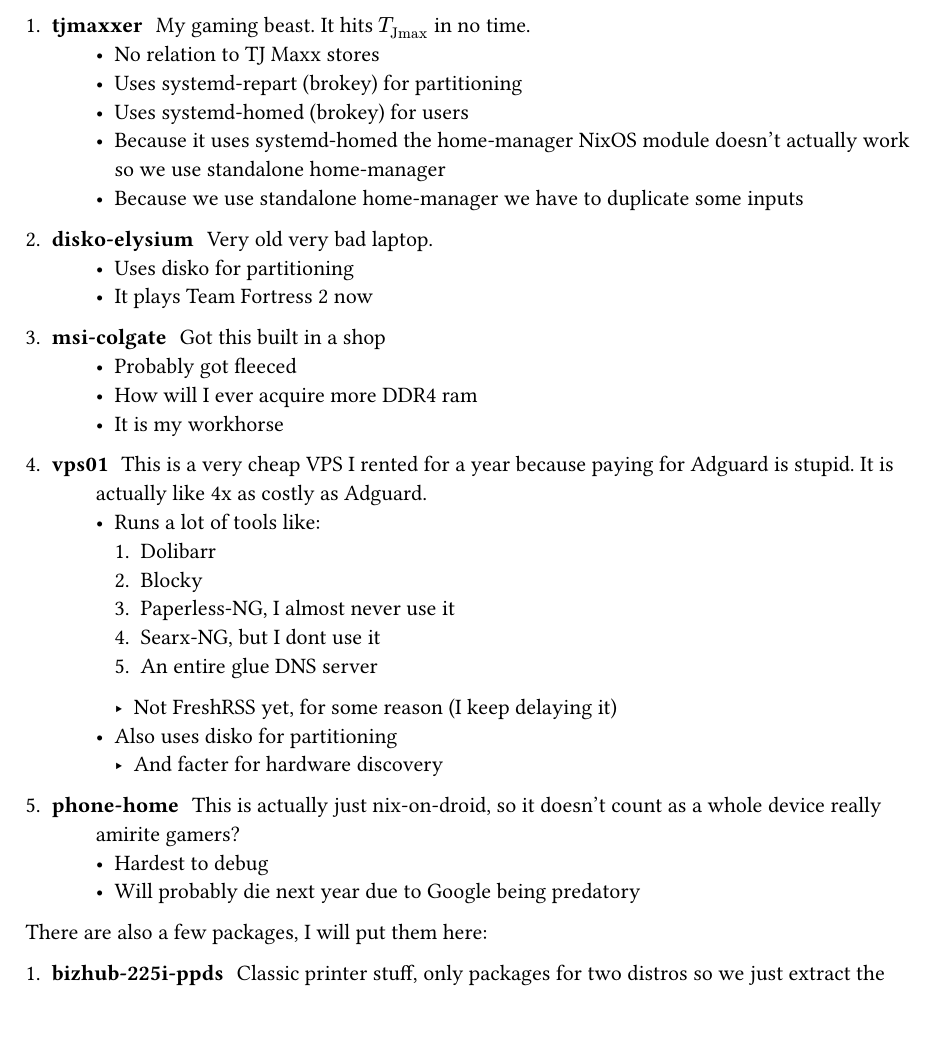
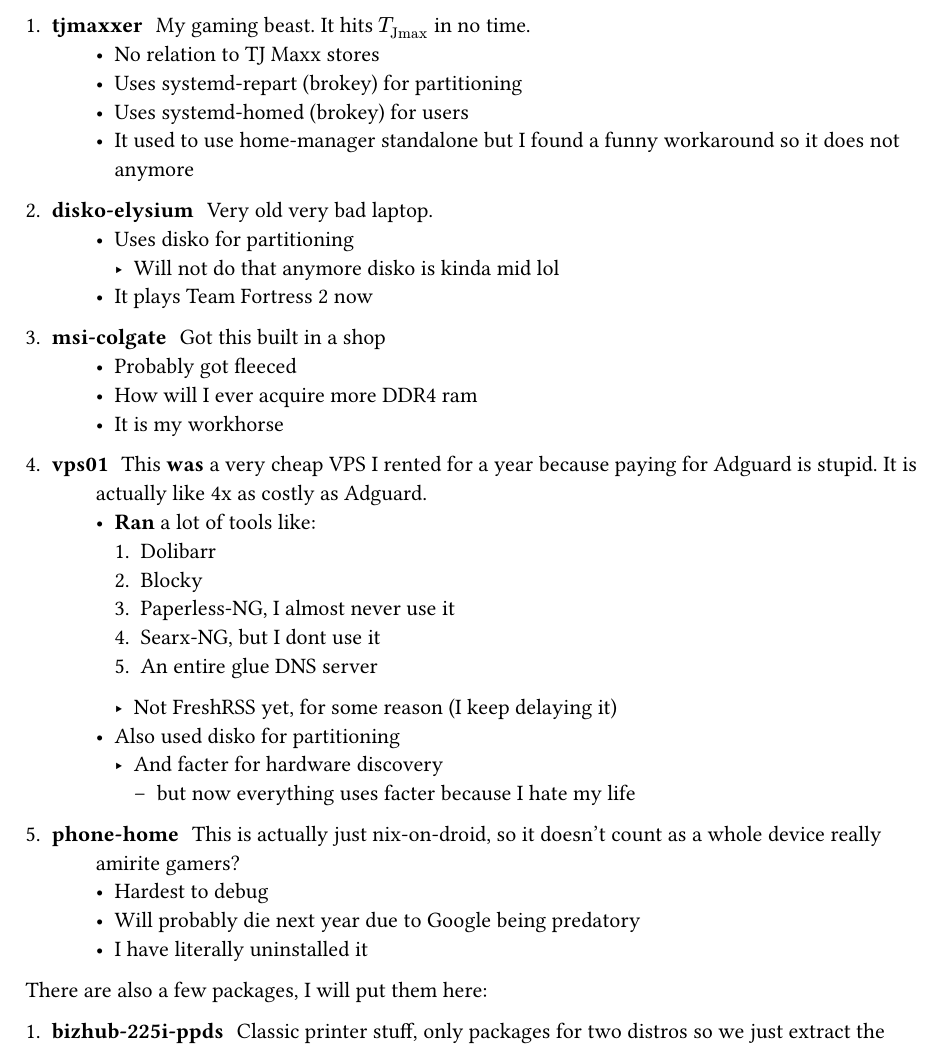
Before and after one commit to nitdn/nixos-machine, a Typst document (README.typ): part of page 1 of 2, cut so that both start at the same text. Compiled offline with Typst 0.15.

Commit message:
docs(README): update to my current config

```diff
--- a/README.typ
+++ b/README.typ
@@ -13,12 +13,12 @@
     - No relation to TJ Maxx stores
     - Uses systemd-repart (brokey) for partitioning
     - Uses systemd-homed (brokey) for users
-    - Because it uses systemd-homed the home-manager NixOS module doesn't actually
-      work so we use standalone home-manager
-    - Because we use standalone home-manager we have to duplicate some inputs
+    - It used to use home-manager standalone but I found a funny workaround
+      so it does not anymore
 
 + / disko-elysium: Very old very bad laptop.
     - Uses disko for partitioning
+        - Will not do that anymore disko is kinda mid lol
     - It plays Team Fortress 2 now
 
 + / msi-colgate: Got this built in a shop
@@ -26,22 +26,24 @@
     - How will I ever acquire more DDR4 ram
     - It is my workhorse
 
-+ / vps01: This is a very cheap VPS I rented for a year because paying for
++ / vps01: This *was* a very cheap VPS I rented for a year because paying for
     Adguard is stupid. It is actually like 4x as costly as Adguard.
-    - Runs a lot of tools like:
+    - *Ran* a lot of tools like:
       + Dolibarr
       + Blocky
       + Paperless-NG, I almost never use it
       + Searx-NG, but I dont use it
       + An entire glue DNS server
       - Not FreshRSS yet, for some reason (I keep delaying it)
-    - Also uses disko for partitioning
+    - Also used disko for partitioning
       - And facter for hardware discovery
+        - but now everything uses facter because I hate my life
 
 + / phone-home: This is actually just nix-on-droid, so it doesn't count as a
     whole device really amirite gamers?
     - Hardest to debug
     - Will probably die next year due to Google being predatory
+    - I have literally uninstalled it
 
 There are also a few packages, I will put them here:
 + / bizhub-225i-ppds: Classic printer stuff, only packages for two distros
```
Also changed, not shown: 1 other file.
